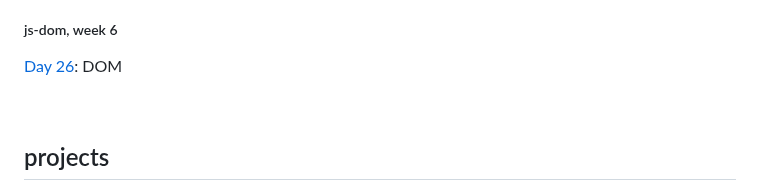
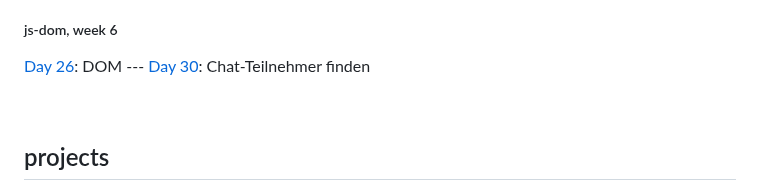
Before and after one commit to andreasgeier/js-lessons, a Markdown page: README.md, the part around the change. GitHub-like rendering.

```diff
--- a/README.md
+++ b/README.md
@@ -147,6 +147,7 @@ Coming soon...
 ##### js-dom, week 6
 
 [Day 26](notes/day26.html): DOM
+--- [Day 30](notes/day30.html): Chat-Teilnehmer finden
 
 <br>
 
```
